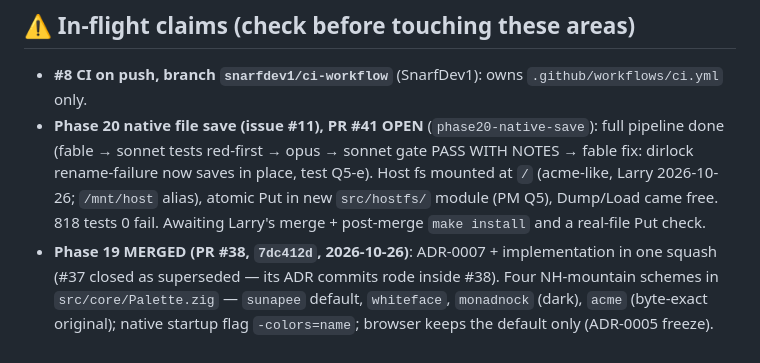
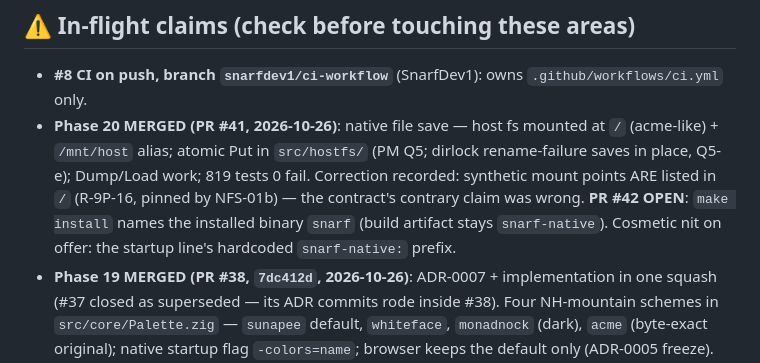
Before and after one commit to larryr/snarf, a Markdown page: agents/HANDOFF.md, the part around the change. Rendered like a GitHub page.

Commit message:
handoff: phase 20 merged (#41); PR #42 open (install as "snarf")
Co-Authored-By: Claude Fable 5 <noreply@anthropic.com>

```diff
--- a/agents/HANDOFF.md
+++ b/agents/HANDOFF.md
@@ -17,12 +17,13 @@ one fact that had gone stale and wrong (PR creation — see below).
 ## ⚠ In-flight claims (check before touching these areas)
 
 - **#8 CI on push, branch `snarfdev1/ci-workflow`** (SnarfDev1): owns `.github/workflows/ci.yml` only.
-- **Phase 20 native file save (issue #11), PR #41 OPEN** (`phase20-native-save`): full
-  pipeline done (fable → sonnet tests red-first → opus → sonnet gate PASS WITH NOTES →
-  fable fix: dirlock rename-failure now saves in place, test Q5-e). Host fs mounted at `/`
-  (acme-like, Larry 2026-10-26; `/mnt/host` alias), atomic Put in new `src/hostfs/` module
-  (PM Q5), Dump/Load came free. 818 tests 0 fail. Awaiting Larry's merge + post-merge
-  `make install` and a real-file Put check.
+- **Phase 20 MERGED (PR #41, 2026-10-26)**: native file save — host fs mounted at `/`
+  (acme-like) + `/mnt/host` alias; atomic Put in `src/hostfs/` (PM Q5; dirlock
+  rename-failure saves in place, Q5-e); Dump/Load work; 819 tests 0 fail. Correction
+  recorded: synthetic mount points ARE listed in `/` (R-9P-16, pinned by NFS-01b) — the
+  contract's contrary claim was wrong. **PR #42 OPEN**: `make install` names the installed
+  binary `snarf` (build artifact stays `snarf-native`). Cosmetic nit on offer: the
+  startup line's hardcoded `snarf-native:` prefix.
 - **Phase 19 MERGED (PR #38, `7dc412d`, 2026-10-26)**: ADR-0007 + implementation in one
   squash (#37 closed as superseded — its ADR commits rode inside #38). Four NH-mountain
   schemes in `src/core/Palette.zig` — `sunapee` default, `whiteface`, `monadnock` (dark),
```
